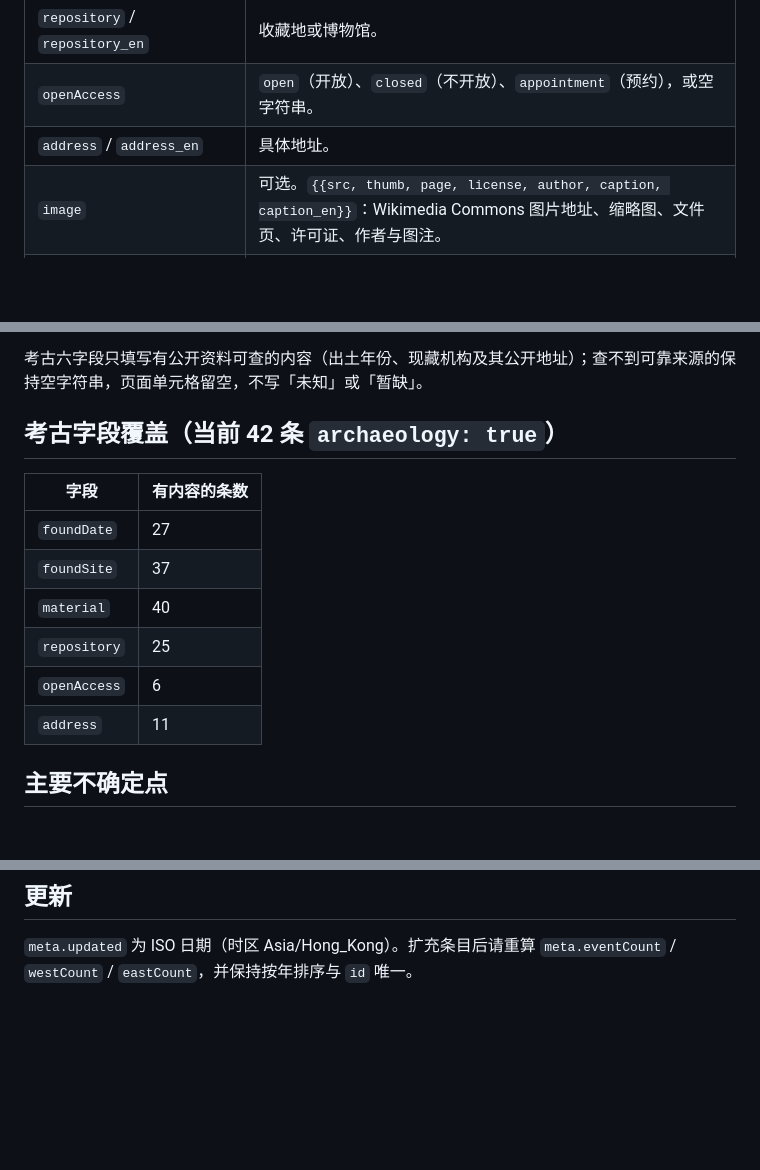
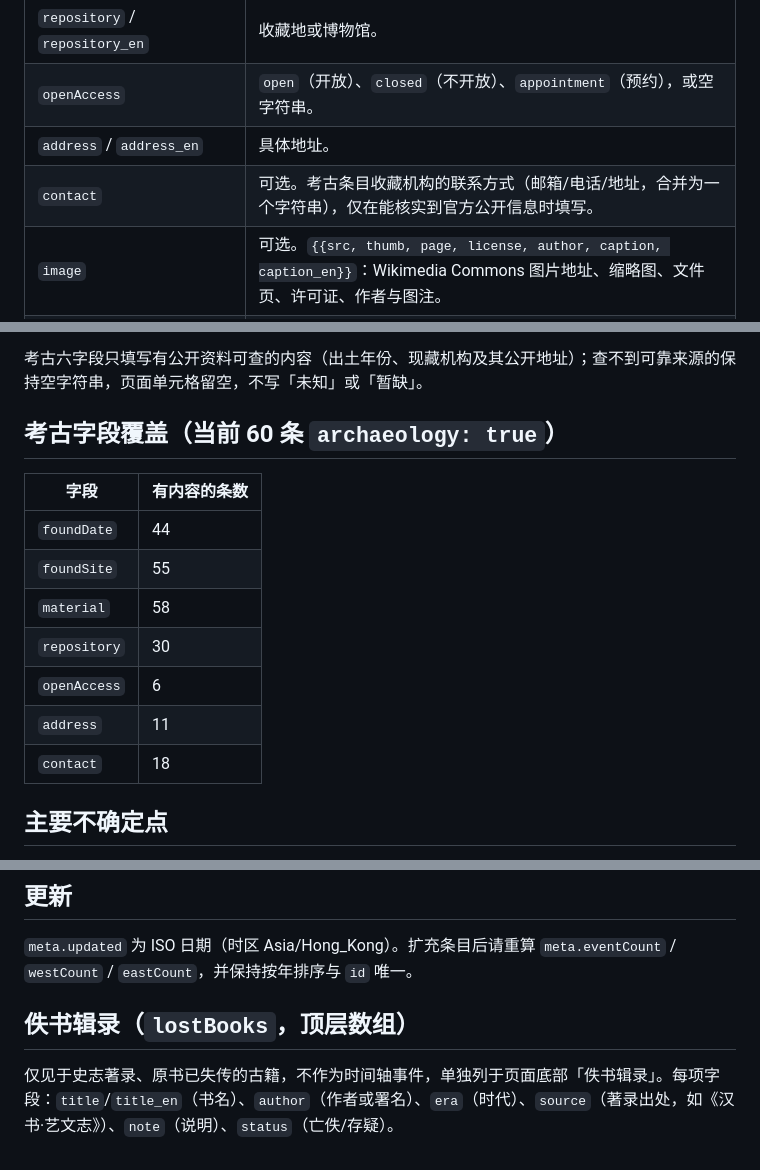
Before and after one commit to corallibra/med-timeline, a Markdown page: data/README-data.md, 3 parts joined by grey strips. GitHub-like rendering; blank space fills up the shorter version.

Commit message:
v1.4.0: 新增约502条古籍事件(共943条)、佚书辑录39种、考古馆藏联系方式

```diff
--- a/data/README-data.md
+++ b/data/README-data.md
@@ -25,6 +25,7 @@
 | `repository` / `repository_en` | 收藏地或博物馆。 |
 | `openAccess` | `open`（开放）、`closed`（不开放）、`appointment`（预约），或空字符串。 |
 | `address` / `address_en` | 具体地址。 |
+| `contact` | 可选。考古条目收藏机构的联系方式（邮箱/电话/地址，合并为一个字符串），仅在能核实到官方公开信息时填写。 |
 | `image` | 可选。`{{src, thumb, page, license, author, caption, caption_en}}`：Wikimedia Commons 图片地址、缩略图、文件页、许可证、作者与图注。 |
 | `refs` | 参考文献 id 数组，对应顶层 `references[].id`。页面按 `references` 的顺序编号。 |
 
@@ -34,16 +35,17 @@
 
 考古六字段只填写有公开资料可查的内容（出土年份、现藏机构及其公开地址）；查不到可靠来源的保持空字符串，页面单元格留空，不写「未知」或「暂缺」。
 
-## 考古字段覆盖（当前 42 条 `archaeology: true`）
+## 考古字段覆盖（当前 60 条 `archaeology: true`）
 
 | 字段 | 有内容的条数 |
 | --- | --- |
-| `foundDate` | 27 |
-| `foundSite` | 37 |
-| `material` | 40 |
-| `repository` | 25 |
+| `foundDate` | 44 |
+| `foundSite` | 55 |
+| `material` | 58 |
+| `repository` | 30 |
 | `openAccess` | 6 |
 | `address` | 11 |
+| `contact` | 18 |
 
 ## 主要不确定点
 
@@ -62,3 +64,8 @@
 ## 更新
 
 `meta.updated` 为 ISO 日期（时区 Asia/Hong_Kong）。扩充条目后请重算 `meta.eventCount` / `westCount` / `eastCount`，并保持按年排序与 `id` 唯一。
+
+
+## 佚书辑录（`lostBooks`，顶层数组）
+
+仅见于史志著录、原书已失传的古籍，不作为时间轴事件，单独列于页面底部「佚书辑录」。每项字段：`title`/`title_en`（书名）、`author`（作者或署名）、`era`（时代）、`source`（著录出处，如《汉书·艺文志》）、`note`（说明）、`status`（亡佚/存疑）。
```
Also changed, not shown: CHANGELOG.md (+18 -0 lines), README.md (+13 -7 lines), docs/screenshots/finds-zh.jpg, docs/screenshots/lost-books-zh.jpg (added), docs/screenshots/timeline-zh.jpg, 7 other files.
